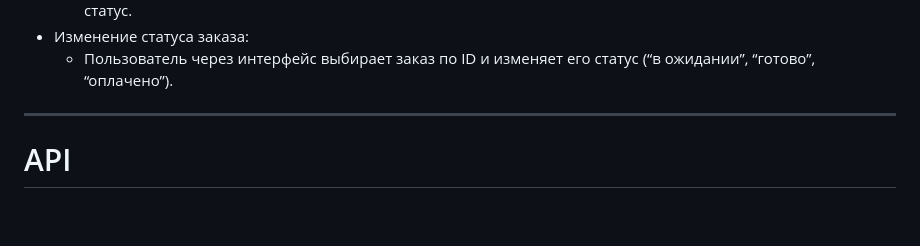
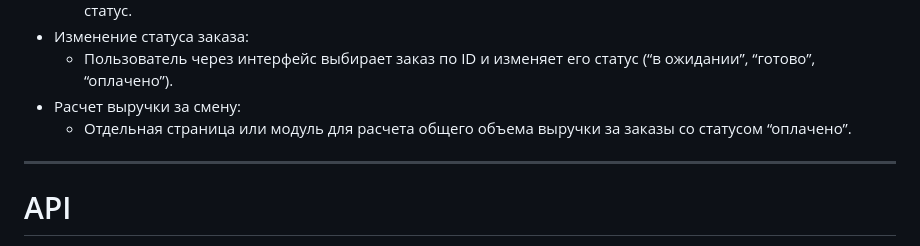
Before and after one commit to ramissabirzyanov/Effective-Mobile-task, a Markdown page: README.md, the part around the change printed below. Rendered like a GitHub page; blank space fills up the shorter version.

```diff
--- a/README.md
+++ b/README.md
@@ -18,6 +18,9 @@
     - Веб-страница с таблицей всех заказов, отображающая их ID, номер стола, список блюд, общую стоимость и статус.
   - Изменение статуса заказа:
     - Пользователь через интерфейс выбирает заказ по ID и изменяет его статус (“в ожидании”, “готово”, “оплачено”).
+  - Расчет выручки за смену:
+    - Отдельная страница или модуль для расчета общего объема выручки за заказы со статусом “оплачено”.
+
 ***
 
 # API
```
Also changed, not shown: other parts of README.md (+1 -1 lines).
